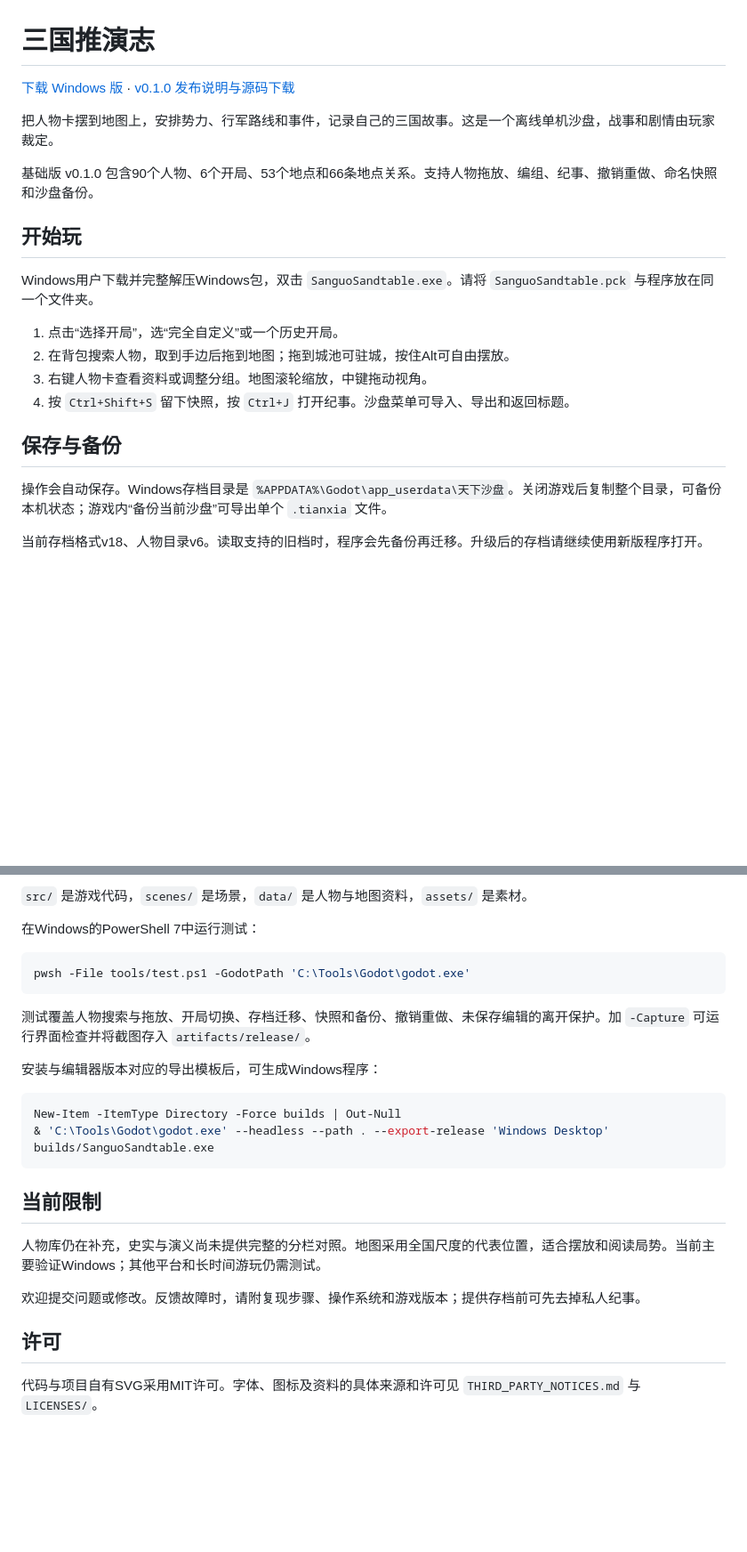
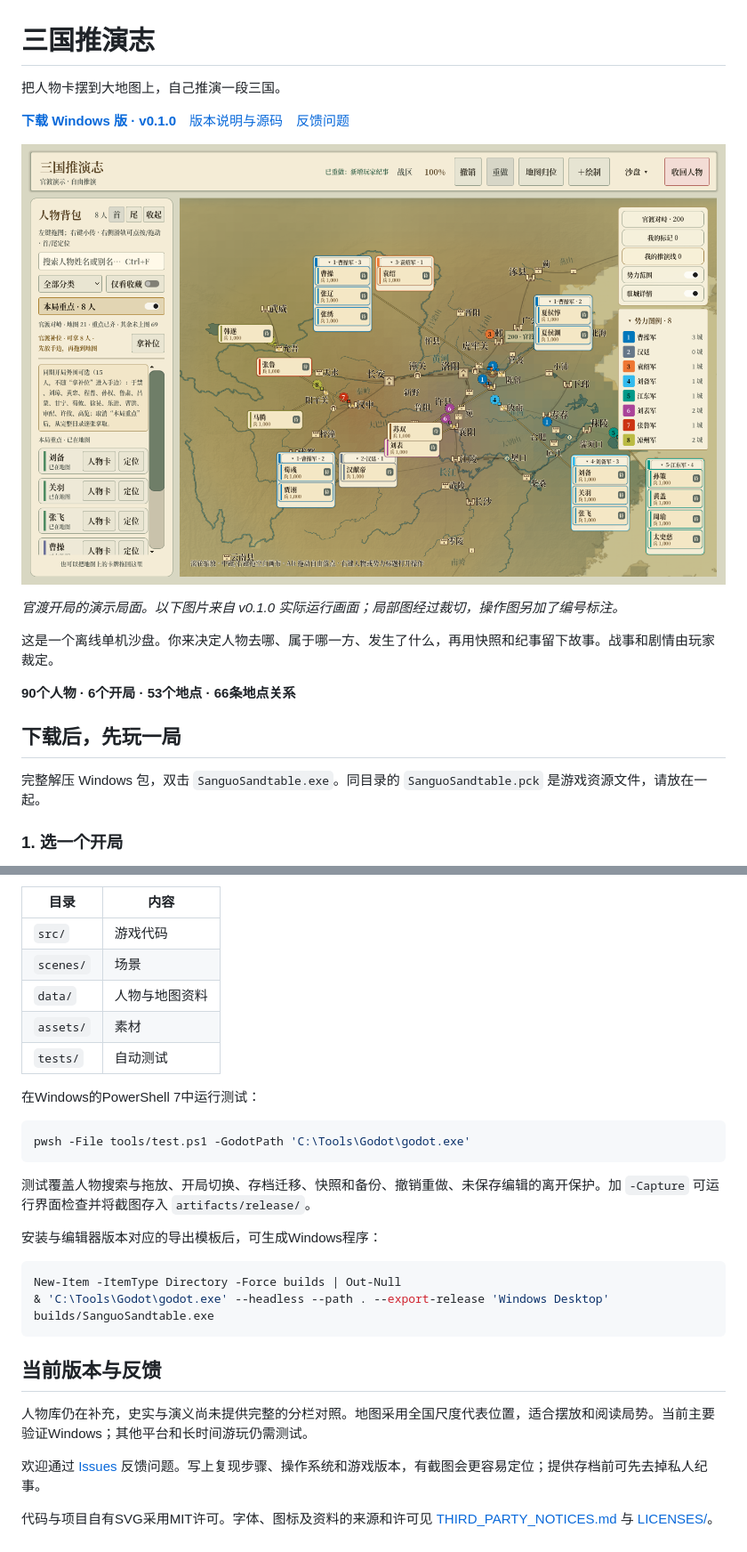
Before and after one commit to minkaiwang/sanguo-sandtable, a Markdown page: README.md, 2 parts joined by grey strips. Shown at 89% size. Rendered like a GitHub page; pictures changed too: docs/images/sandbox-overview.png (added); folded sections open; blank space fills up the shorter version.

Commit message:
docs: add illustrated gameplay guide to README

````diff
--- a/README.md
+++ b/README.md
@@ -1,23 +1,20 @@
 # 三国推演志
 
-[下载 Windows 版](https://github.com/minkaiwang/sanguo-sandtable/releases/download/v0.1.0/sanguo-sandbox-v0.1.0-reviewed-windows-x64.zip) · [v0.1.0 发布说明与源码下载](https://github.com/minkaiwang/sanguo-sandtable/releases/tag/v0.1.0)
+把人物卡摆到大地图上，自己推演一段三国。
 
-把人物卡摆到地图上，安排势力、行军路线和事件，记录自己的三国故事。这是一个离线单机沙盘，战事和剧情由玩家裁定。
+**[下载 Windows 版 · v0.1.0](https://github.com/minkaiwang/sanguo-sandtable/releases/download/v0.1.0/sanguo-sandbox-v0.1.0-reviewed-windows-x64.zip)**　[版本说明与源码](https://github.com/minkaiwang/sanguo-sandtable/releases/tag/v0.1.0)　[反馈问题](https://github.com/minkaiwang/sanguo-sandtable/issues)
 
-基础版 v0.1.0 包含90个人物、6个开局、53个地点和66条地点关系。支持人物拖放、编组、纪事、撤销重做、命名快照和沙盘备份。
+![官渡开局实图：人物背包、大地图、驻城人物卡与势力图例](docs/images/sandbox-overview.png)
 
-## 开始玩
+*官渡开局的演示局面。以下图片来自 v0.1.0 实际运行画面；局部图经过裁切，操作图另加了编号标注。*
 
-Windows用户下载并完整解压Windows包，双击 `SanguoSandtable.exe`。请将 `SanguoSandtable.pck` 与程序放在同一个文件夹。
+这是一个离线单机沙盘。你来决定人物去哪、属于哪一方、发生了什么，再用快照和纪事留下故事。战事和剧情由玩家裁定。
 
-1. 点击“选择开局”，选“完全自定义”或一个历史开局。
-2. 在背包搜索人物，取到手边后拖到地图；拖到城池可驻城，按住Alt可自由摆放。
-3. 右键人物卡查看资料或调整分组。地图滚轮缩放，中键拖动视角。
-4. 按 `Ctrl+Shift+S` 留下快照，按 `Ctrl+J` 打开纪事。沙盘菜单可导入、导出和返回标题。
+**90个人物 · 6个开局 · 53个地点 · 66条地点关系**
 
-## 保存与备份
+## 下载后，先玩一局
 
-操作会自动保存。Windows存档目录是 `%APPDATA%\Godot\app_userdata\天下沙盘`。关闭游戏后复制整个目录，可备份本机状态；游戏内“备份当前沙盘”可导出单个 `.tianxia` 文件。
+完整解压 Windows 包，双击 `SanguoSandtable.exe`。同目录的 `SanguoSandtable.pck` 是游戏资源文件，请放在一起。
 
-当前存档格式v18、人物目录v6。读取支持的旧档时，程序会先备份再迁移。升级后的存档请继续使用新版程序打开。
+### 1. 选一个开局
 
@@ -25,7 +77,13 @@ Windows用户下载并完整解压Windows包，双击 `SanguoSandtable.exe`。
 
 使用Godot 4.7.x打开 `project.godot`，等待资源导入后按F5。项目使用GDScript，无需C# SDK或API密钥。
 
-`src/` 是游戏代码，`scenes/` 是场景，`data/` 是人物与地图资料，`assets/` 是素材。
+| 目录 | 内容 |
+| --- | --- |
+| `src/` | 游戏代码 |
+| `scenes/` | 场景 |
+| `data/` | 人物与地图资料 |
+| `assets/` | 素材 |
+| `tests/` | 自动测试 |
 
 在Windows的PowerShell 7中运行测试：
 
@@ -42,12 +100,12 @@ New-Item -ItemType Directory -Force builds | Out-Null
 & 'C:\Tools\Godot\godot.exe' --headless --path . --export-release 'Windows Desktop' builds/SanguoSandtable.exe
 ```
 
-## 当前限制
+</details>
 
-人物库仍在补充，史实与演义尚未提供完整的分栏对照。地图采用全国尺度的代表位置，适合摆放和阅读局势。当前主要验证Windows；其他平台和长时间游玩仍需测试。
+## 当前版本与反馈
 
-欢迎提交问题或修改。反馈故障时，请附复现步骤、操作系统和游戏版本；提供存档前可先去掉私人纪事。
+人物库仍在补充，史实与演义尚未提供完整的分栏对照。地图采用全国尺度代表位置，适合摆放和阅读局势。当前主要验证Windows；其他平台和长时间游玩仍需测试。
 
-## 许可
+欢迎通过 [Issues](https://github.com/minkaiwang/sanguo-sandtable/issues) 反馈问题。写上复现步骤、操作系统和游戏版本，有截图会更容易定位；提供存档前可先去掉私人纪事。
 
-代码与项目自有SVG采用MIT许可。字体、图标及资料的具体来源和许可见 `THIRD_PARTY_NOTICES.md` 与 `LICENSES/`。
+代码与项目自有SVG采用MIT许可。字体、图标及资料的来源和许可见 [THIRD_PARTY_NOTICES.md](THIRD_PARTY_NOTICES.md) 与 [LICENSES/](LICENSES/)。
````
Also changed, not shown: other parts of README.md (+56 -1 lines), docs/images/character-archive.png (added), docs/images/character-details.png (added), docs/images/choose-opening.png (added), docs/images/map-guide.png (added), 1 other file.
